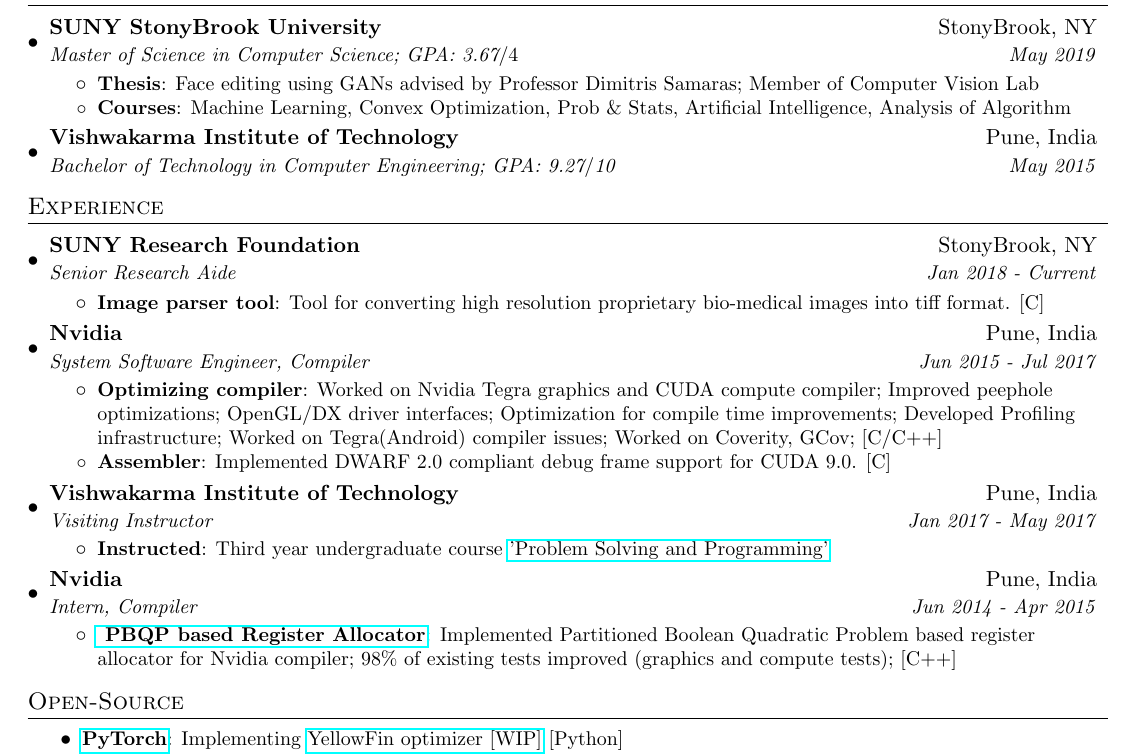
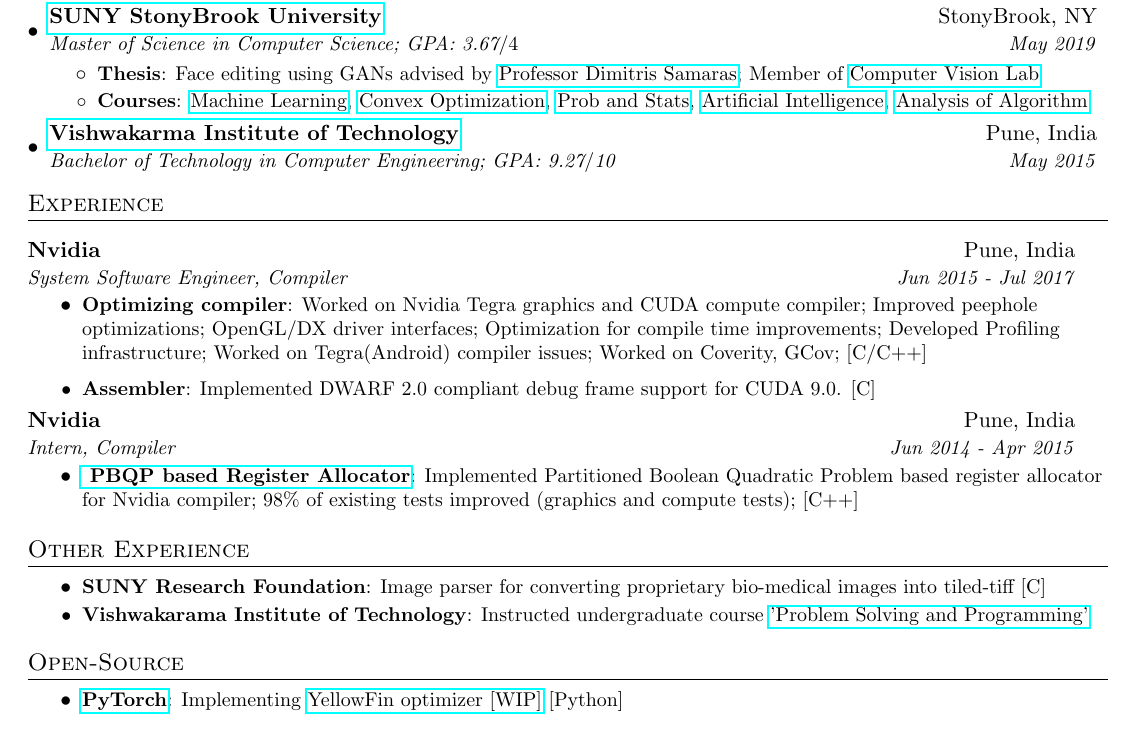
Before and after one commit to bhushan23/resume, a LaTeX document (Bhushan_Sonawane.tex): part of the page, cut so that both start at the same text. The pictures show the PDF file Bhushan_Sonawane.pdf that the author committed with the source.

Commit message:
Adding links to courses

```diff
--- a/Bhushan_Sonawane.tex
+++ b/Bhushan_Sonawane.tex
@@ -90,28 +90,23 @@
 \section{Education}
   \resumeSubHeadingListStart
     \resumeSubheading
-      {SUNY StonyBrook University}{StonyBrook, NY}
+      {\href{http://www.stonybrook.edu/}{SUNY StonyBrook University}}{StonyBrook, NY}
       {Master of Science in Computer Science; GPA: 3.67$/4$}{May 2019}
       \resumeItemListStart
-         \resumeItem{Thesis} {Face editing using GANs advised by Professor Dimitris Samaras; Member of Computer Vision Lab}
-        \resumeItem{Courses} {Machine Learning, Convex Optimization, Prob \& Stats, Artificial Intelligence, Analysis of Algorithm}
+         \resumeItem{Thesis} {Face editing using GANs advised by \href{http://www3.cs.stonybrook.edu/~samaras/}{Professor Dimitris Samaras}; Member of \href{http://www3.cs.stonybrook.edu/~cvl/index.html}{Computer Vision Lab}}
+        \resumeItem{Courses} {\href{http://www3.cs.stonybrook.edu/~minhhoai/courses/cse512/index.html}{Machine Learning}, \href{http://francesco.orabona.com/teaching.html}{Convex Optimization}, \href{http://www3.cs.stonybrook.edu/~anshul/courses/cse544_s18/}{Prob and Stats}, \href{http://www3.cs.stonybrook.edu/~cse537/index.html}{Artificial Intelligence}, \href{http://www3.cs.stonybrook.edu/~rezaul/CSE548-F17.html}{Analysis of Algorithm}}
 %        \resumeItemV{Member of Computer Vision Lab}
         \resumeItemListEnd
     \resumeSubheading
-      {Vishwakarma Institute of Technology}{Pune, India}
+      {\href{http://vit.edu/}{Vishwakarma Institute of Technology}}{Pune, India}
       {Bachelor of Technology in Computer Engineering; GPA: 9.27$/$10}{May 2015}
   \resumeSubHeadingListEnd
 
 
+
 %-----------EXPERIENCE-----------------
 \section{Experience}
-  \resumeSubHeadingListStart
-  \resumeSubheading
-      {SUNY Research Foundation}{StonyBrook, NY}
-      {Senior Research Aide}{Jan 2018 - Current}
-      \resumeItemListStart
-        \resumeItem{Image parser tool}{Tool for converting high resolution proprietary bio-medical images into tiff format. [C]}
-      \resumeItemListEnd
+  \resumeSubHeadingListStar
     \resumeSubheading
       {Nvidia}{Pune, India}
       {System Software Engineer, Compiler}{Jun 2015 - Jul 2017}
@@ -119,15 +114,7 @@
         \resumeItem{Optimizing compiler} {Worked on Nvidia Tegra graphics and CUDA compute compiler; Improved peephole optimizations; OpenGL/DX driver interfaces; Optimization for compile time improvements; Developed Profiling infrastructure; Worked on Tegra(Android) compiler issues; Worked on Coverity, GCov; [C/C++]}
         \resumeItem{Assembler}{Implemented DWARF 2.0 compliant debug frame support for CUDA 9.0. [C]}
       \resumeItemListEnd
-%\begin{comment}
-    \resumeSubheading
-      {Vishwakarma Institute of Technology}{Pune, India}
-      {Visiting Instructor}{Jan 2017 - May 2017}
-      \resumeItemListStart
-        \resumeItem {Instructed}
-           {Third year undergraduate course \href{https://www.hackerrank.com/coding-puzzles/}{'Problem Solving and Programming'}}
-      \resumeItemListEnd
-%\end{comment}
+
     \resumeSubheading
       {Nvidia}{Pune, India}
       {Intern, Compiler}{Jun 2014 - Apr 2015}
@@ -136,6 +123,14 @@
       \resumeItemListEnd
   \resumeSubHeadingListEnd
 
+
+\section{Other Experience}
+\resumeItemListStart
+\resumeSubItem{SUNY Research Foundation}{Image parser for converting proprietary bio-medical images into tiled-tiff [C]}
+\resumeSubItem{{Vishwakarama Institute of Technology}} {Instructed undergraduate course \href{https://www.hackerrank.com/coding-puzzles/}{'Problem Solving and Programming'}}
+\resumeItemListEnd
+
+
 %\begin{comment}
 %-----------Open Source--------------
 \section{Open-Source}
```
Also changed, not shown: Bhushan_Sonawane.pdf, Bhushan_Sonawane.tex (1 more changed lines).
